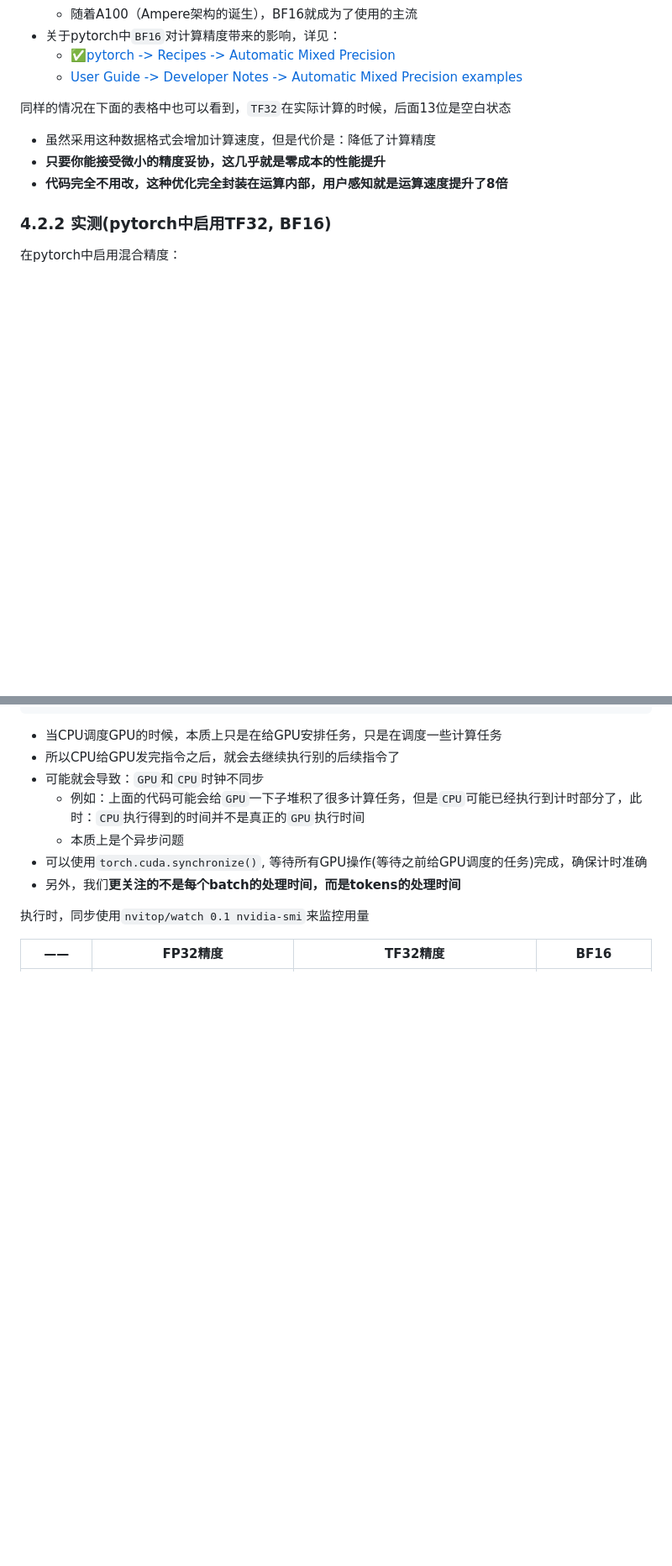
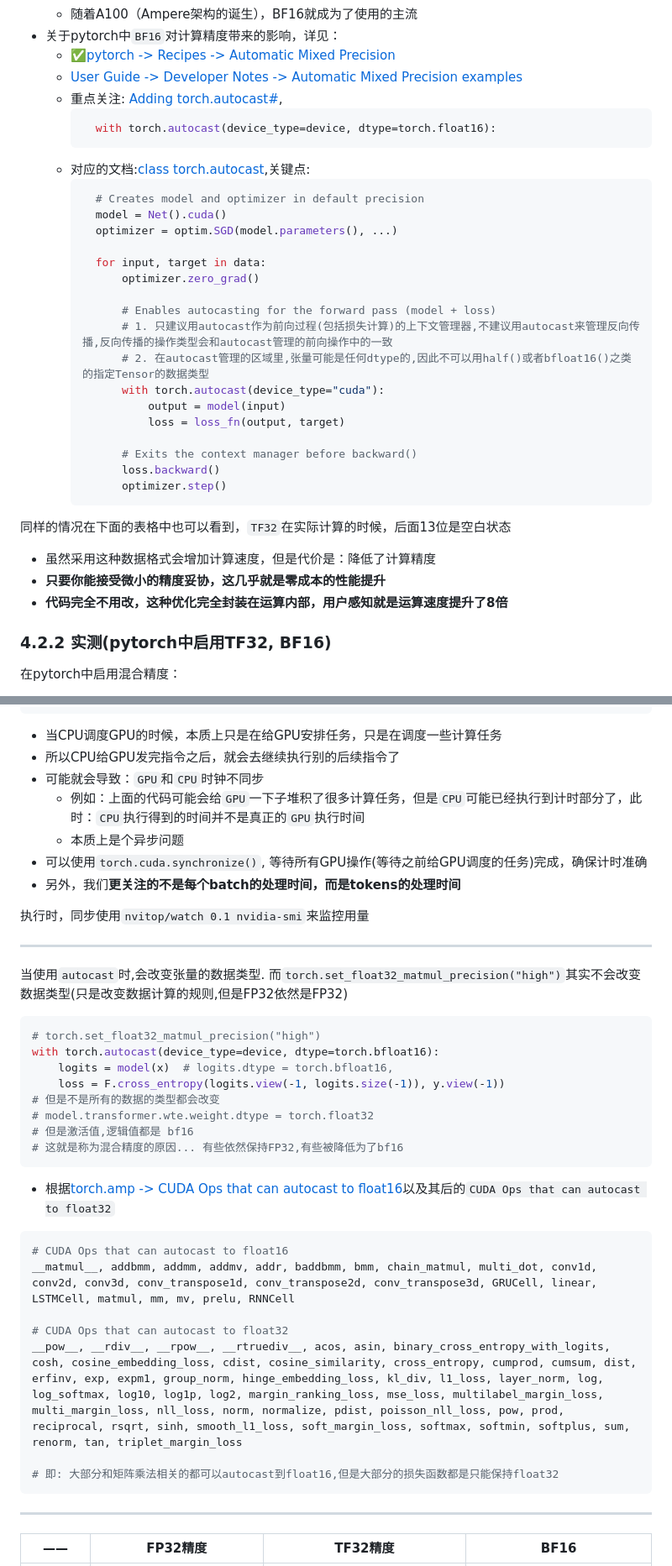
Before and after one commit to CastleDream/learnGPTfromScratch, a Markdown page: md/10_复现 GPT-2.md, 2 parts joined by grey strips. Shown at 84% size. Rendered like a GitHub page; blank space fills up the shorter version.

````diff
--- a/md/10_复现 GPT-2.md
+++ b/md/10_复现 GPT-2.md
@@ -994,6 +995,31 @@ torch.float32
 + 关于pytorch中`BF16`对计算精度带来的影响，详见：
   + ✅[pytorch -> Recipes -> Automatic Mixed Precision](https://docs.pytorch.org/tutorials/recipes/recipes/amp_recipe.html)
   + [User Guide -> Developer Notes -> Automatic Mixed Precision examples](https://docs.pytorch.org/docs/2.15/notes/amp_examples.html)
+  + 重点关注: [Adding torch.autocast#](https://docs.pytorch.org/tutorials/recipes/recipes/amp_recipe.html#adding-torch-autocast),
+    ```python
+      with torch.autocast(device_type=device, dtype=torch.float16):
+    ```
+  + 对应的文档:[class torch.autocast](https://docs.pytorch.org/docs/2.15/amp.html#torch.autocast),关键点:
+    ```python
+      # Creates model and optimizer in default precision
+      model = Net().cuda()
+      optimizer = optim.SGD(model.parameters(), ...)
+
+      for input, target in data:
+          optimizer.zero_grad()
+
+          # Enables autocasting for the forward pass (model + loss)
+          # 1. 只建议用autocast作为前向过程(包括损失计算)的上下文管理器,不建议用autocast来管理反向传播,反向传播的操作类型会和autocast管理的前向操作中的一致
+          # 2. 在autocast管理的区域里,张量可能是任何dtype的,因此不可以用half()或者bfloat16()之类的指定Tensor的数据类型
+          with torch.autocast(device_type="cuda"):
+              output = model(input)
+              loss = loss_fn(output, target)
+
+          # Exits the context manager before backward()
+          loss.backward()
+          optimizer.step()
+    ```
+
 
 同样的情况在下面的表格中也可以看到，`TF32`在实际计算的时候，后面13位是空白状态
 + 虽然采用这种数据格式会增加计算速度，但是代价是：降低了计算精度
@@ -1040,7 +1066,32 @@ train_loader = DataloaderLite(B=16, T=1024)
 
 执行时，同步使用`nvitop/watch 0.1 nvidia-smi`来监控用量
 
+----
 
+当使用`autocast`时,会改变张量的数据类型. 而`torch.set_float32_matmul_precision("high")`其实不会改变数据类型(只是改变数据计算的规则,但是FP32依然是FP32)
+```python
+# torch.set_float32_matmul_precision("high")
+with torch.autocast(device_type=device, dtype=torch.bfloat16):
+    logits = model(x)  # logits.dtype = torch.bfloat16,
+    loss = F.cross_entropy(logits.view(-1, logits.size(-1)), y.view(-1))
+# 但是不是所有的数据的类型都会改变
+# model.transformer.wte.weight.dtype = torch.float32
+# 但是激活值,逻辑值都是 bf16
+# 这就是称为混合精度的原因... 有些依然保持FP32,有些被降低为了bf16
+```
++ 根据[torch.amp -> CUDA Ops that can autocast to float16](https://docs.pytorch.org/docs/2.15/amp.html#cuda-ops-that-can-autocast-to-float16)以及其后的`CUDA Ops that can autocast to float32`
+```bash
+# CUDA Ops that can autocast to float16
+__matmul__, addbmm, addmm, addmv, addr, baddbmm, bmm, chain_matmul, multi_dot, conv1d, conv2d, conv3d, conv_transpose1d, conv_transpose2d, conv_transpose3d, GRUCell, linear, LSTMCell, matmul, mm, mv, prelu, RNNCell
+
+# CUDA Ops that can autocast to float32
+__pow__, __rdiv__, __rpow__, __rtruediv__, acos, asin, binary_cross_entropy_with_logits, cosh, cosine_embedding_loss, cdist, cosine_similarity, cross_entropy, cumprod, cumsum, dist, erfinv, exp, expm1, group_norm, hinge_embedding_loss, kl_div, l1_loss, layer_norm, log, log_softmax, log10, log1p, log2, margin_ranking_loss, mse_loss, multilabel_margin_loss, multi_margin_loss, nll_loss, norm, normalize, pdist, poisson_nll_loss, pow, prod, reciprocal, rsqrt, sinh, smooth_l1_loss, soft_margin_loss, softmax, softmin, softplus, sum, renorm, tan, triplet_margin_loss
+
+# 即: 大部分和矩阵乘法相关的都可以autocast到float16,但是大部分的损失函数都是只能保持float32
+```
+
+
+---
 
 |——|**FP32精度**|**TF32精度**|**BF16**|
 |---|---|---|---|
````
Also changed, not shown: other parts of md/10_复现 GPT-2.md (+9 -2 lines), md/img/20261110212816.png (added), 1 other file.
